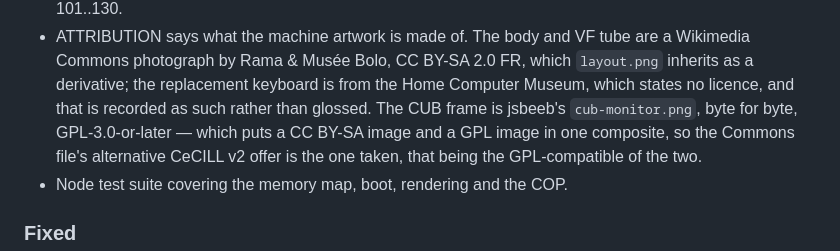
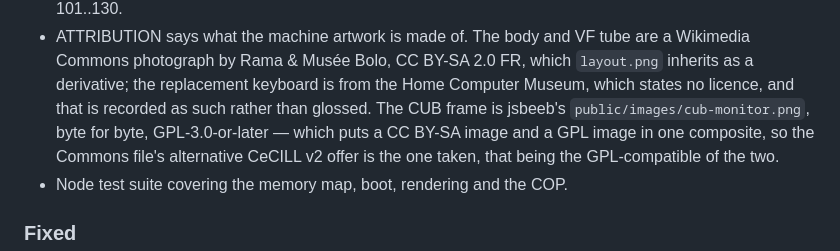
Before and after one commit to Retro-Jack/newbrain-js, a Markdown page: CHANGELOG.md, the part around the change. Rendered like a GitHub page.

```diff
--- a/CHANGELOG.md
+++ b/CHANGELOG.md
@@ -87,7 +87,7 @@ versions follow [Semantic Versioning](https://semver.org/spec/v2.0.0.html).
   are a Wikimedia Commons photograph by Rama & Musée Bolo, CC BY-SA 2.0 FR,
   which `layout.png` inherits as a derivative; the replacement keyboard is from
   the Home Computer Museum, which states no licence, and that is recorded as
-  such rather than glossed. The CUB frame is jsbeeb's `cub-monitor.png`, byte
+  such rather than glossed. The CUB frame is jsbeeb's `public/images/cub-monitor.png`, byte
   for byte, GPL-3.0-or-later — which puts a CC BY-SA image and a GPL image in
   one composite, so the Commons file's alternative CeCILL v2 offer is the one
   taken, that being the GPL-compatible of the two.
```
Also changed, not shown: ATTRIBUTION.md (+4 -4 lines).
